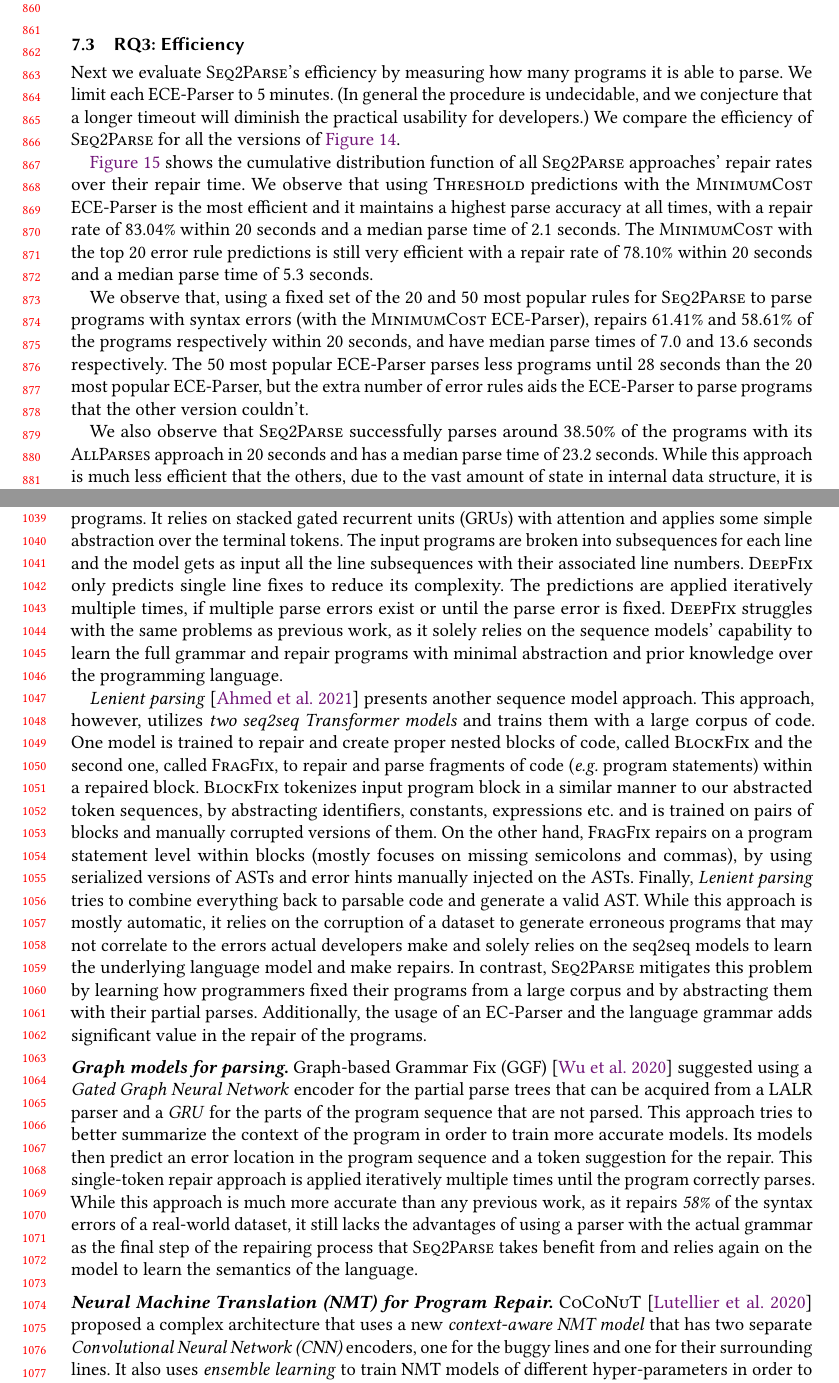
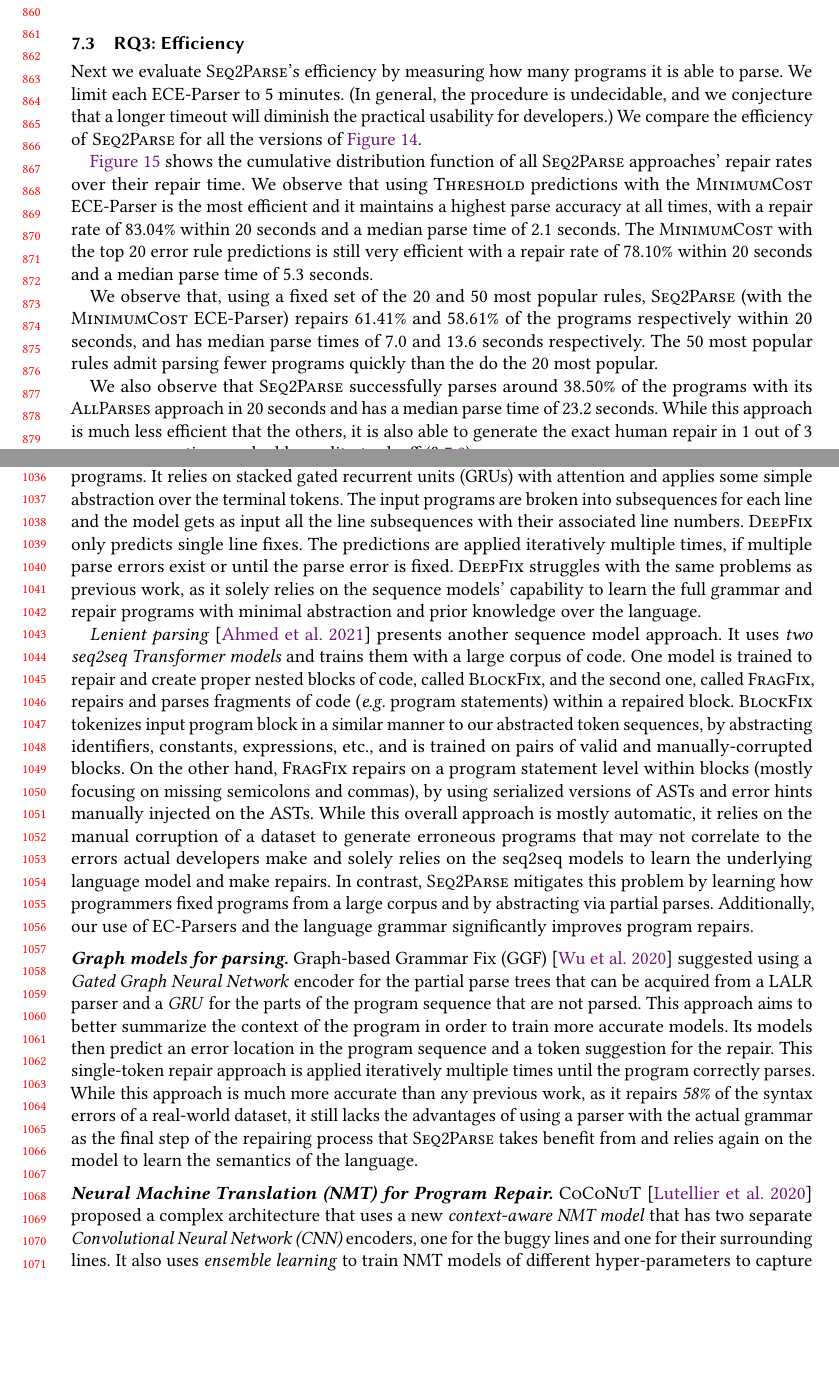
Before and after one commit to gsakkas/seq2parse, a LaTeX paper (paper/oopsla22-submission/main.tex, which reads paper/oopsla22-submission/evaluation.tex, paper/oopsla22-submission/related-work.tex): two parts of pages 18 and 22 of 25, joined at a grey line, cut so that both start at the same text, the shorter picture padded with empty space. Compiled offline with pdfLaTeX.

Commit message:
wes tightening pass

```diff
--- a/paper/oopsla22-submission/evaluation.tex
+++ b/paper/oopsla22-submission/evaluation.tex
@@ -220,19 +219,18 @@ The \textsc{MinimumCost} with the top 20 error rule predictions is still very
 efficient with a repair rate of 78.10\% within 20 seconds and a median parse
 time of 5.3 seconds.
 
-We observe that, using a fixed set of the 20 and 50 most popular rules for
-\toolname to parse programs with syntax errors (with the \textsc{MinimumCost}
-ECE-Parser), repairs 61.41\% and 58.61\% of the programs respectively within 20
-seconds, and have median parse times of 7.0 and 13.6 seconds respectively. The
-50 most popular ECE-Parser parses less programs until 28 seconds than the 20
-most popular ECE-Parser, but the extra number of error rules aids the ECE-Parser
-to parse programs that the other version couldn't.
+We observe that, using a fixed set of the 20 and 50 most popular rules,
+\toolname (with the \textsc{MinimumCost}
+ECE-Parser) repairs 61.41\% and 58.61\% of the programs respectively within 20
+seconds, and has median parse times of 7.0 and 13.6 seconds respectively. The
+50 most popular rules admit parsing fewer programs quickly than the do the 20
+most popular.
+% ECE-Parser, but the extra number of error rules aids the ECE-Parser to parse programs that the other version could not.
 
 We also observe that \toolname successfully parses around 38.50\% of the
 programs with its \textsc{AllParses} approach in 20 seconds and has a median
 parse time of 23.2 seconds. While this approach is much less efficient that the
-others, due to the vast amount of state in internal data
-structure, it is also able to generate the exact human repair in 1 out of 3
+others, it is also able to generate the exact human repair in 1 out of 3
 cases, representing a valuable quality tradeoff (\S~\ref{sec:eval:precise}).
 
 \begin{framed}
--- a/paper/oopsla22-submission/related-work.tex
+++ b/paper/oopsla22-submission/related-work.tex
@@ -72,40 +72,39 @@ syntactical errors in \textsc{C} programs. It relies on stacked gated recurrent
 units (GRUs) with attention and applies some simple abstraction over the
 terminal tokens. The input programs are broken into subsequences for each line
 and the model gets as input all the line subsequences with their associated line
-numbers. \textsc{DeepFix} only predicts single line fixes to reduce its
-complexity. The predictions are applied iteratively multiple times, if multiple
+numbers. \textsc{DeepFix} only predicts single line fixes.
+The predictions are applied iteratively multiple times, if multiple
 parse errors exist or until the parse error is fixed. \textsc{DeepFix} struggles
 with the same problems as previous work, as it solely relies on the sequence
 models' capability to learn the full grammar and repair programs with minimal
-abstraction and prior knowledge over the programming language.
+abstraction and prior knowledge over the language.
 
 \emph{Lenient parsing} \citep{Ahmed_2021} presents another sequence model
-approach. This approach, however, utilizes \emph{two seq2seq Transformer models}
+approach. It uses \emph{two seq2seq Transformer models}
 and trains them with a large corpus of code. One model is trained to repair and
-create proper nested blocks of code, called \textsc{BlockFix} and the second
-one, called \textsc{FragFix}, to repair and parse fragments of code (\eg program
+create proper nested blocks of code, called \textsc{BlockFix}, and the second
+one, called \textsc{FragFix}, repairs and parses fragments of code (\eg program
 statements) within a repaired block. \textsc{BlockFix} tokenizes input program
 block in a similar manner to our abstracted token sequences, by abstracting
-identifiers, constants, expressions etc. and is trained on pairs of blocks and
-manually corrupted versions of them. On the other hand, \textsc{FragFix} repairs
-on a program statement level within blocks (mostly focuses on missing semicolons
+identifiers, constants, expressions, etc., and is trained on pairs of valid and manually-corrupted
+blocks. On the other hand, \textsc{FragFix} repairs
+on a program statement level within blocks (mostly focusing on missing semicolons
 and commas), by using serialized versions of ASTs and error hints manually
-injected on the ASTs. Finally, \emph{Lenient parsing} tries to combine
-everything back to parsable code and generate a valid AST. While this approach
-is mostly automatic, it relies on the corruption of a dataset to generate
+injected on the ASTs. While this overall approach
+is mostly automatic, it relies on the manual corruption of a dataset to generate
 erroneous programs that may not correlate to the errors actual developers make
 and solely relies on the seq2seq models to learn the underlying language model
 and make repairs. In contrast, \toolname mitigates this problem by learning how
-programmers fixed their programs from a large corpus and by abstracting them
-with their partial parses. Additionally, the usage of an EC-Parser and the
-language grammar adds significant value in the repair of the programs.
+programmers fixed programs from a large corpus and by abstracting via
+partial parses. Additionally, our use of EC-Parsers and the
+language grammar significantly improves program repairs.
 
 \mypara{Graph models for parsing}
 %
 Graph-based Grammar Fix (\textsc{GGF}) \citep{Wu2020} suggested using a
 \emph{Gated Graph Neural Network} encoder for the partial parse trees that can
 be acquired from a LALR parser and a \emph{GRU} for the parts of the program
-sequence that are not parsed. This approach tries to better summarize the
+sequence that are not parsed. This approach aims to better summarize the
 context of the program in order to train more accurate models. Its models then
 predict an error location in the program sequence and a token suggestion for the
 repair. This single-token repair approach is applied iteratively multiple times
@@ -122,6 +121,6 @@ language.
 a new \emph{context-aware NMT model} that has two separate \emph{Convolutional
 Neural Network (CNN)} encoders, one for the buggy lines and one for their
 surrounding lines. It also uses \emph{ensemble learning} to train NMT models of
-different hyper-parameters in order to capture different relations between
+different hyper-parameters to capture different relations between
 erroneous and correct code. This approach uses a minimal level of abstraction
 over the input programs, with only a subword-level tokenization to minimize the
```
Also changed, not shown: paper/oopsla22-submission/seq-classifiers.tex (+9 -9 lines), paper/oopsla22-submission/evaluation.tex (23 more changed lines), paper/oopsla22-submission/related-work.tex (18 more changed lines).
